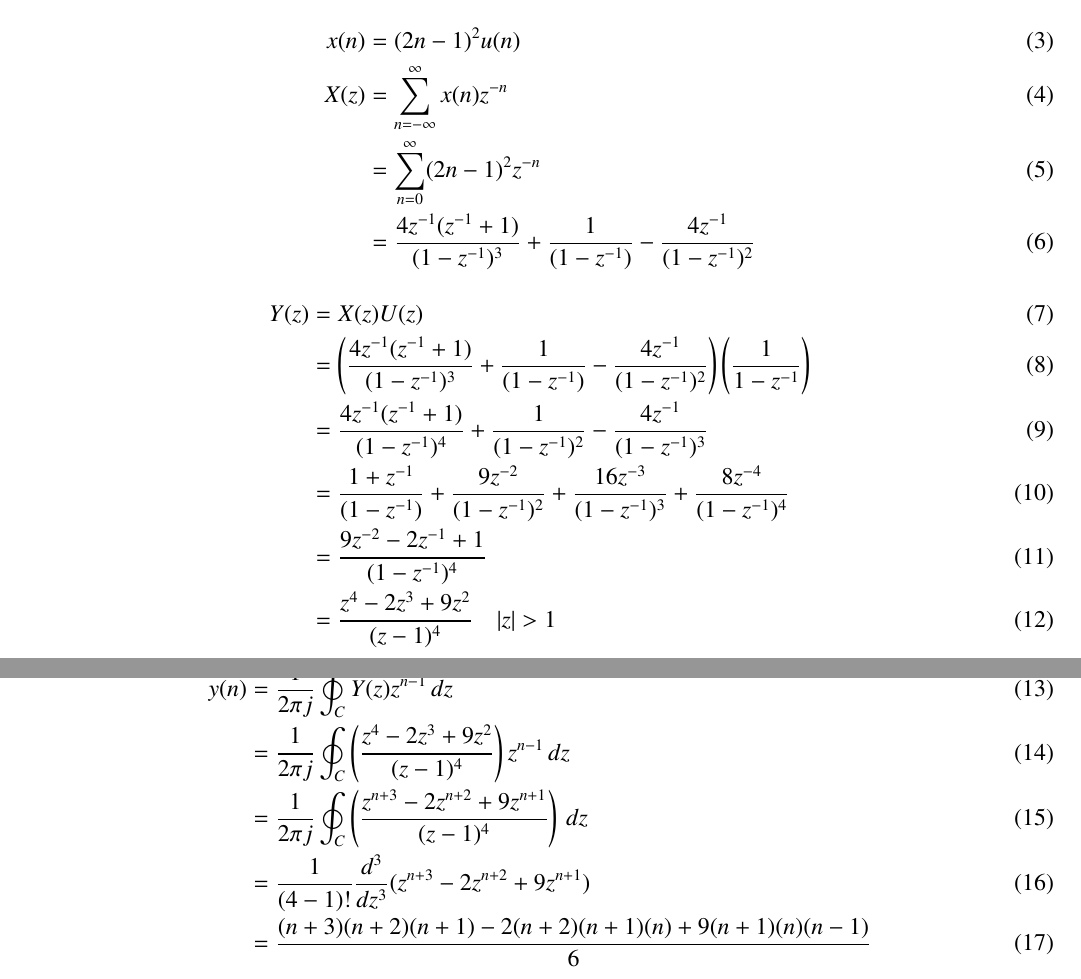
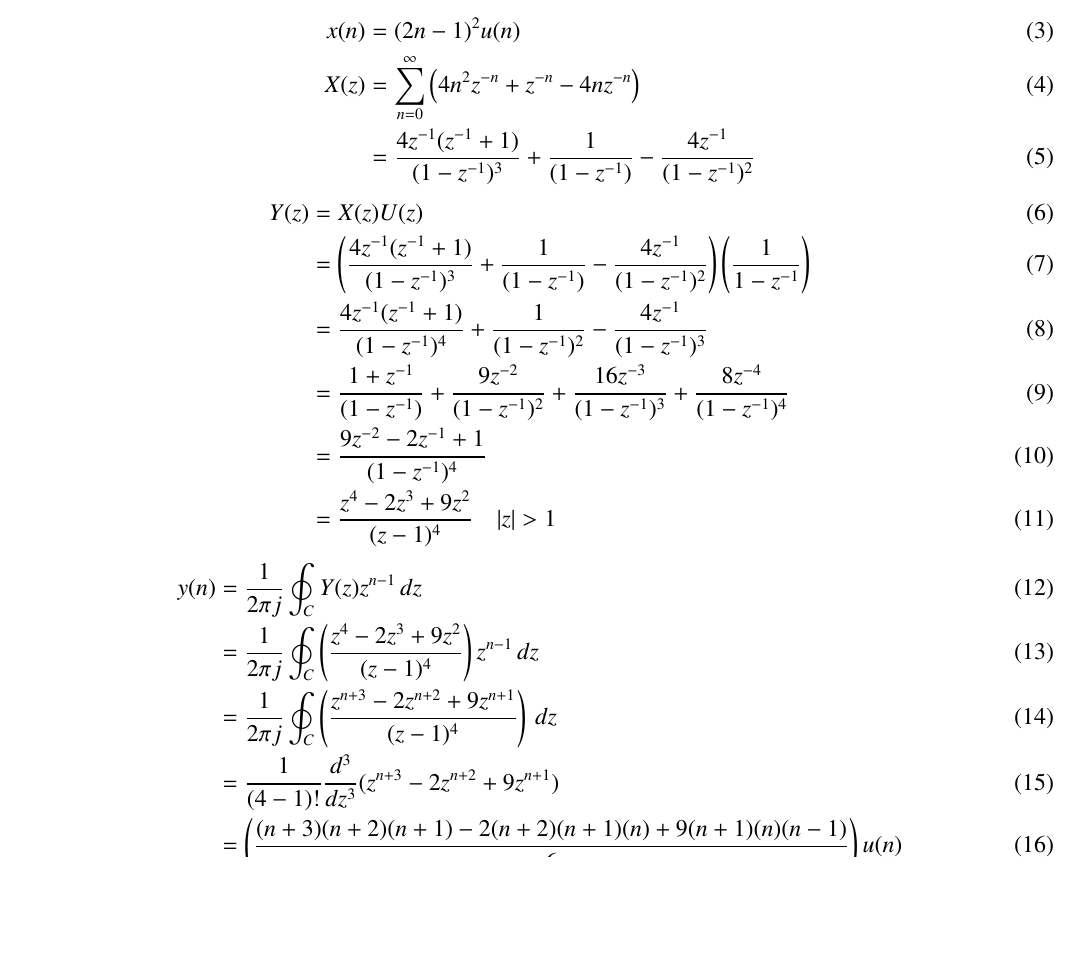
Before and after one commit to BATCHUISHITHA/11.9.4.10, a LaTeX paper (10/2.1.tex): two parts of pages 1 and 2 of 2 before the commit and part of page 1 of 2 after it, the two joined at a grey line, cut so that both start at the same text, the shorter picture padded with empty space. Compiled offline with pdfLaTeX.

Commit message:
Add files via upload

```diff
--- a/10/2.1.tex
+++ b/10/2.1.tex
@@ -135,8 +135,7 @@ Sum of $n$ terms of AP is given by
 \end{align}
 \begin{align}
 x(n)&= (2n-1)^2 u(n) \\
-X(z)&= \sum_{n=-\infty}^{\infty} x(n)z^{-n} \\
-&=\sum_{n=0}^{\infty}(2n-1)^2 z^{-n} \\
+X(z)&=\sum_{n=0}^{\infty}\brak{4n^2z^{-n} + z^{-n} -4nz^{-n} }\\
 &=\frac{4z^{-1}(z^{-1}+1)}{(1-z^{-1})^3} + \frac{1}{(1-z^{-1})} - \frac{4z^{-1}}{(1-z^{-1})^2}
 \end{align}
 \begin{align}
@@ -152,7 +151,7 @@ y(n)&=\frac{1}{2\pi j}\oint_C Y(z) z^{n-1}\, dz \\
 &=\frac{1}{2\pi j}\oint_C \brak{\frac{z^4-2z^3+9z^2}{(z-1)^4}}z^{n-1} \, dz \\
 &=\frac{1}{2\pi j}\oint_C \brak{\frac{z^{n+3}-2z^{n+2}+9z^{n+1}}{(z-1)^4}}\, dz \\
 &=\frac{1}{(4-1)!}\frac{d^3}{dz^3}(z^{n+3}-2z^{n+2}+9z^{n+1}) \\
-&=\frac{(n+3)(n+2)(n+1)-2(n+2)(n+1)(n)+9(n+1)(n)(n-1)}{6}
+&=\brak{\frac{(n+3)(n+2)(n+1)-2(n+2)(n+1)(n)+9(n+1)(n)(n-1)}{6}}u(n)
 \end{align}
 On solving, we get
 \begin{align}
```
Also changed, not shown: 10/2.1.pdf, 1 other file.
